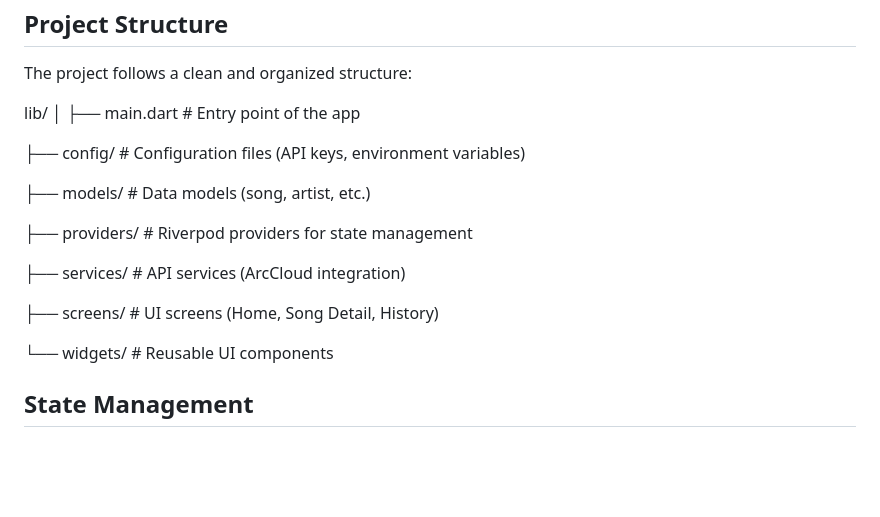
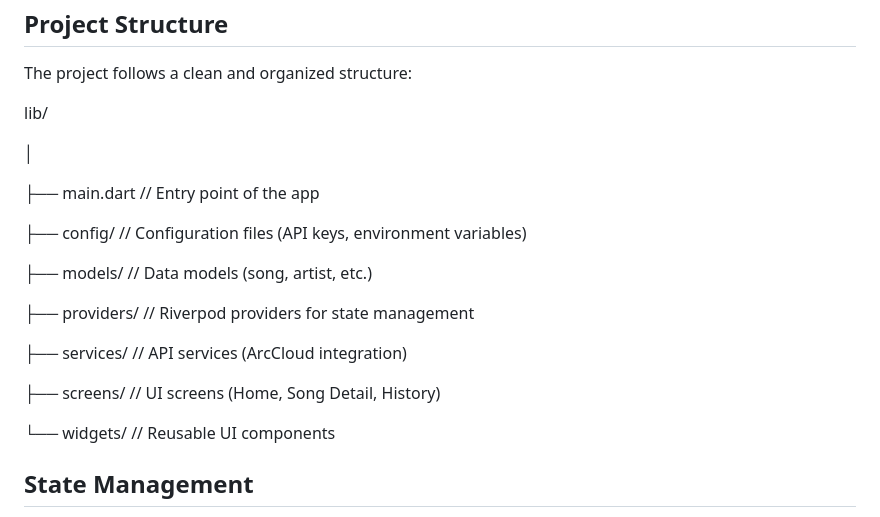
Before and after one commit to AbdulRahmanMudasser/tunefinder, a Markdown page: README.md, the part around one of its changes. GitHub-like rendering; blank space fills up the shorter version.

```diff
--- a/README.md
+++ b/README.md
@@ -57,20 +57,22 @@ Follow the steps below to get the project up and running on your local machine.
 The project follows a clean and organized structure:
 
 lib/
+
 │
-├── main.dart              # Entry point of the app
 
-├── config/                # Configuration files (API keys, environment variables)
+├── main.dart              // Entry point of the app
 
-├── models/                # Data models (song, artist, etc.)
+├── config/                // Configuration files (API keys, environment variables)
 
-├── providers/             # Riverpod providers for state management
+├── models/                // Data models (song, artist, etc.)
 
-├── services/              # API services (ArcCloud integration)
+├── providers/             // Riverpod providers for state management
 
-├── screens/               # UI screens (Home, Song Detail, History)
+├── services/              // API services (ArcCloud integration)
 
-└── widgets/               # Reusable UI components
+├── screens/               // UI screens (Home, Song Detail, History)
+
+└── widgets/               // Reusable UI components
 
 ## State Management
 
```
Also changed, not shown: other parts of README.md (+1 -0 lines).
